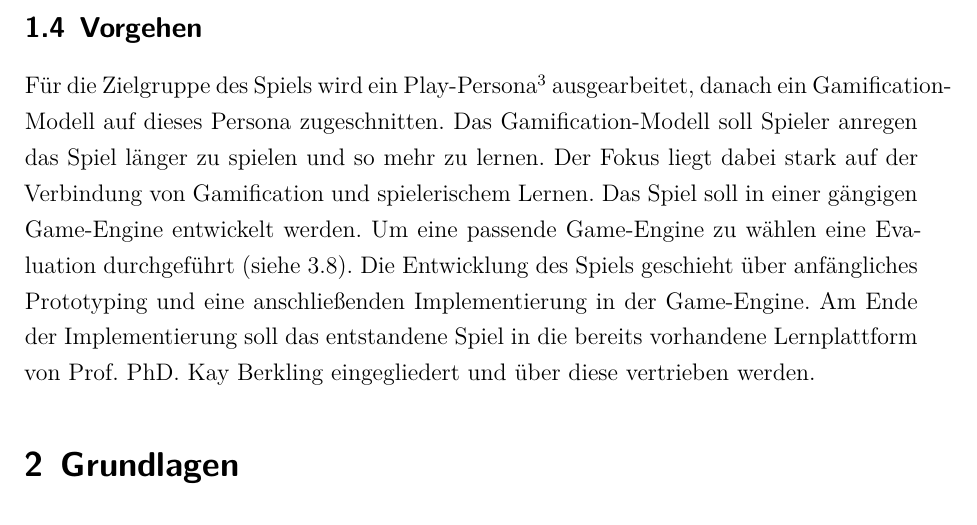
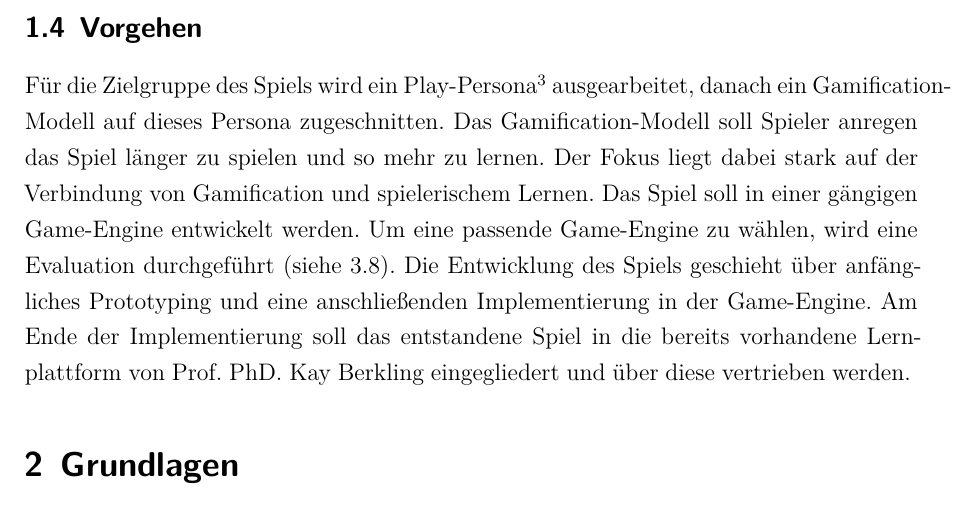
Before and after one commit to dhbwse/the-project, a LaTeX document (dokumentation/dokumentation.tex, which reads dokumentation/einleitung.tex): part of page 8 of 16, cut so that both start at the same text. Compiled offline with XeLaTeX; an older LaTeX class or package is replaced by its successor.

Commit message:
Grammatikfehler im Vorgehen behoben

```diff
--- a/dokumentation/einleitung.tex
+++ b/dokumentation/einleitung.tex
@@ -42,5 +42,5 @@
 
 \subsection{Vorgehen}
 	Für die Zielgruppe des Spiels wird ein Play-Persona\footcite{persona} ausgearbeitet, danach ein Gamification-Modell auf dieses Persona zugeschnitten. Das Gamification-Modell soll Spieler anregen das Spiel länger zu spielen und so mehr zu lernen. Der Fokus liegt dabei stark auf der Verbindung von Gamification und spielerischem Lernen.
-	Das Spiel soll in einer gängigen Game-Engine entwickelt werden. Um eine passende Game-Engine zu wählen eine Evaluation durchgeführt (siehe \ref{ssec:engineeval}).
+	Das Spiel soll in einer gängigen Game-Engine entwickelt werden. Um eine passende Game-Engine zu wählen, wird eine Evaluation durchgeführt (siehe \ref{ssec:engineeval}).
 	Die Entwicklung des Spiels geschieht über anfängliches Prototyping und eine anschließenden Implementierung in der Game-Engine. Am Ende der Implementierung soll das entstandene Spiel in die bereits vorhandene Lernplattform von Prof. PhD. Kay Berkling eingegliedert und über diese vertrieben werden.
```
